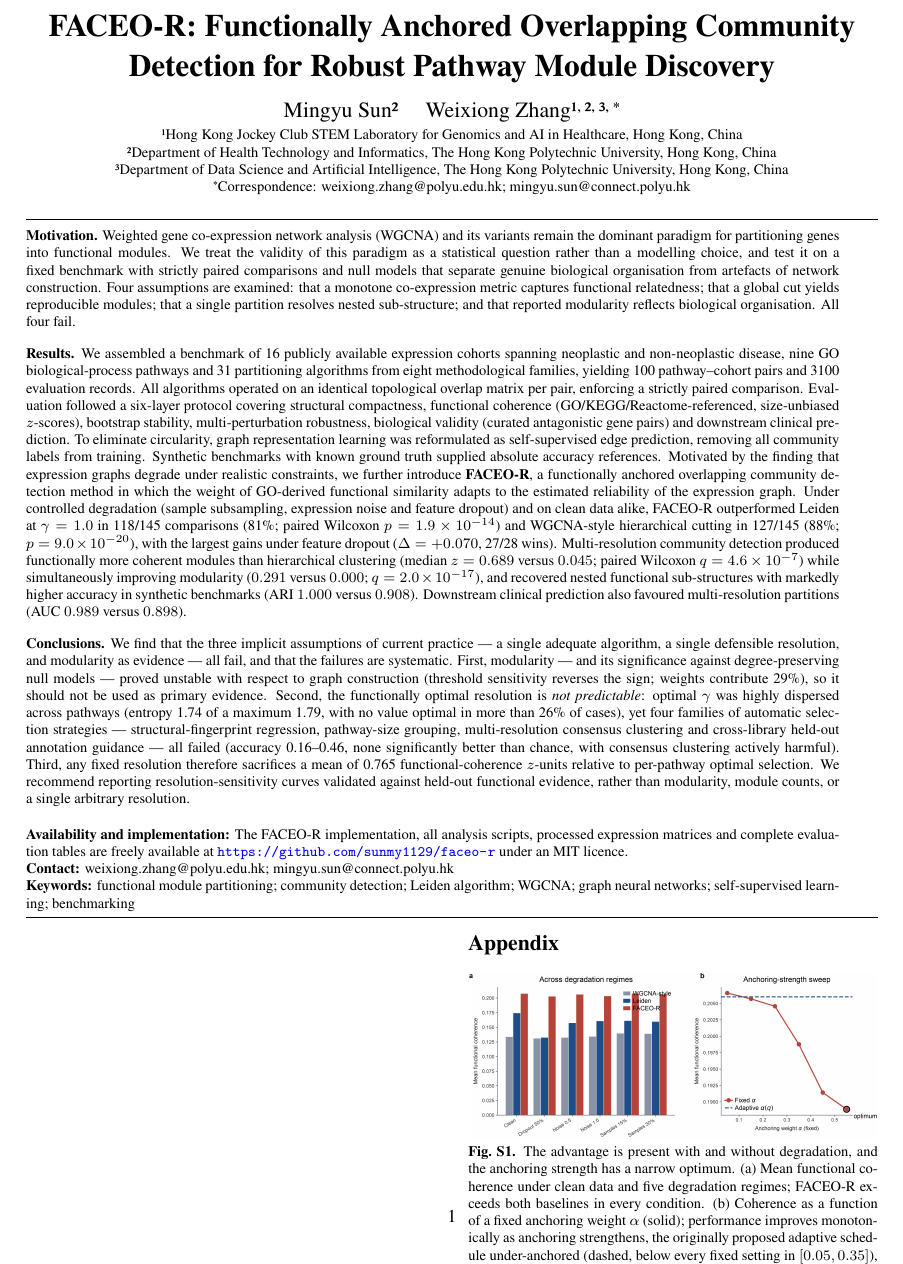
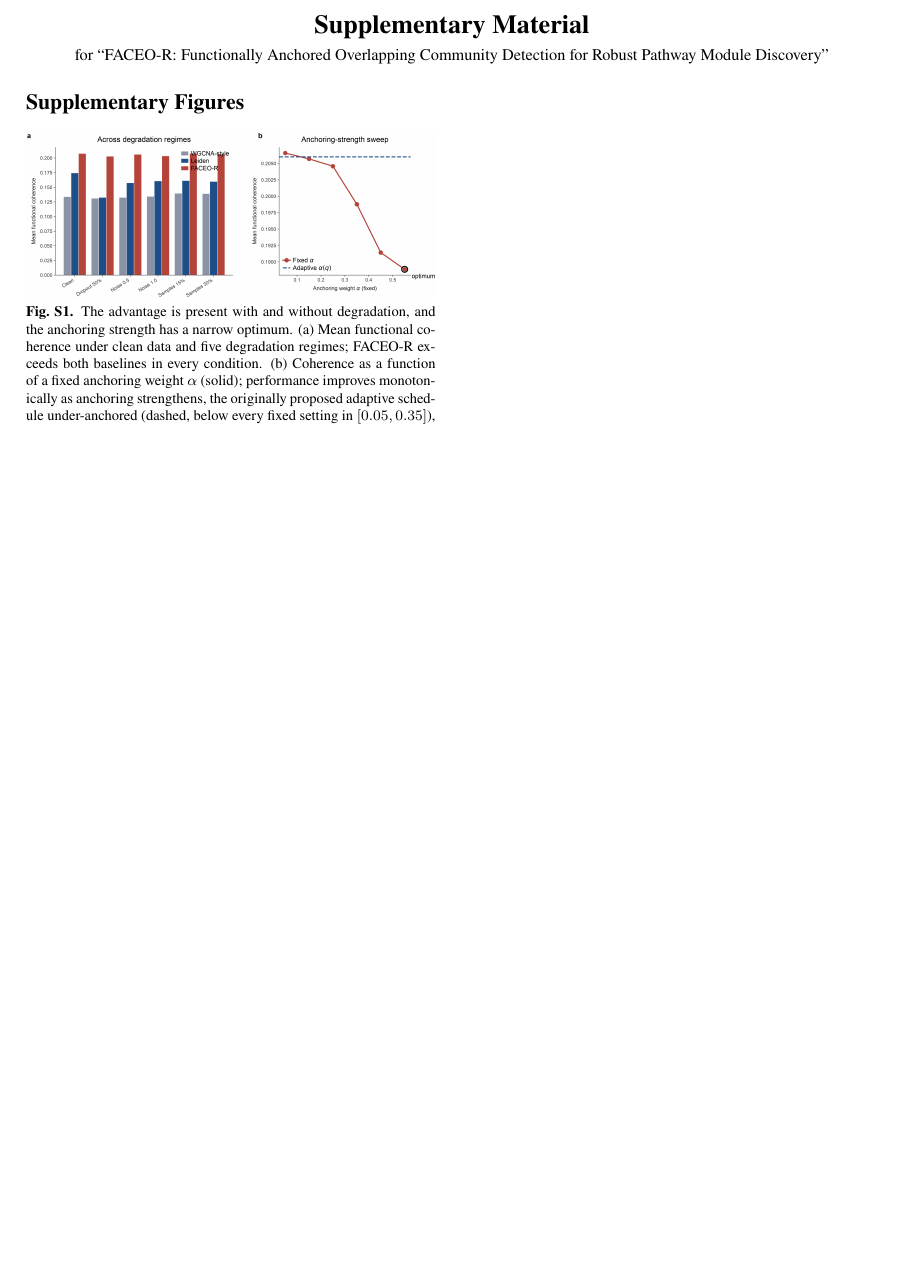
Before and after one commit to sunmy1129/faceo-r, a LaTeX document (appendix_supp.tex): part of page 1 of 2 before the commit and part of the page after it, cut at the place of the change, the shorter picture padded with empty space. The pictures show the PDF file appendix_supp.pdf that the author committed with the source.

Commit message:
Rebuild supplementary: figures only, S-numbered, no duplicated title/abstract

```diff
--- a/appendix_supp.tex
+++ b/appendix_supp.tex
@@ -46,93 +46,10 @@
 \renewcommand{\textfraction}{0.06}
 \renewcommand{\floatpagefraction}{0.72}
 \begin{document}
-
-\twocolumn[{
+\renewcommand{\thefigure}{S\arabic{figure}}
+\twocolumn[
 \begin{center}
-{\LARGE\bfseries FACEO-R: Functionally Anchored Overlapping Community Detection for
-Robust Pathway Module Discovery\par}
-\vspace{0.85em}
-{\large Mingyu Sun\textsuperscript{2} \quad Weixiong Zhang\textsuperscript{1,\,2,\,3,\,*}\par}
-\vspace{0.28em}
-{\footnotesize\textsuperscript{1}Hong Kong Jockey Club STEM Laboratory for Genomics and AI
-in Healthcare, Hong Kong, China\par}
-{\footnotesize\textsuperscript{2}Department of Health Technology and Informatics, The Hong
-Kong Polytechnic University, Hong Kong, China\par}
-{\footnotesize\textsuperscript{3}Department of Data Science and Artificial Intelligence,
-The Hong Kong Polytechnic University, Hong Kong, China\par}
-{\footnotesize\textsuperscript{*}Correspondence: weixiong.zhang@polyu.edu.hk;
-mingyu.sun@connect.polyu.hk\par}
+{\Large\bfseries Supplementary Material}\par
+\vspace{0.3em}
+{\small for ``FACEO-R: Functionally Anchored Overlapping Community Detection for Robust Pathway Module Discovery''}\par
 \end{center}
-\vspace{0.35em}
-\hrule height 0.4pt
-\vspace{0.60em}
-\begin{minipage}{0.955\textwidth}
-\footnotesize
-\setlength{\parindent}{0pt}
-\setlength{\parskip}{4pt}
-\noindent\textbf{Motivation.} Weighted gene co-expression network analysis (WGCNA) and its
-variants remain the dominant paradigm for partitioning genes into functional modules.
-We treat the validity of this paradigm as a statistical question rather than a modelling
-choice, and test it on a fixed benchmark with strictly paired comparisons and null models
-that separate genuine biological organisation from artefacts of network construction. Four
-assumptions are examined: that a monotone co-expression metric captures functional
-relatedness; that a global cut yields reproducible modules; that a single partition resolves
-nested sub-structure; and that reported modularity reflects biological organisation. All
-four fail.
-
-\vspace{4pt}
-\noindent\textbf{Results.} We assembled a benchmark of 16 publicly available expression
-cohorts spanning neoplastic and non-neoplastic disease, nine GO biological-process
-pathways and 31 partitioning algorithms from eight methodological families, yielding 100
-pathway--cohort pairs and 3100 evaluation records. All algorithms operated on an identical
-topological overlap matrix per pair, enforcing a strictly paired comparison. Evaluation
-followed a six-layer protocol covering structural compactness, functional coherence
-(GO/KEGG/Reactome-referenced, size-unbiased $z$-scores), bootstrap stability,
-multi-perturbation robustness, biological validity (curated antagonistic gene pairs) and
-downstream clinical prediction. To eliminate circularity, graph representation learning was
-reformulated as self-supervised edge prediction, removing all community labels from
-training. Synthetic benchmarks with known ground truth supplied absolute accuracy
-references. Motivated by the finding that expression graphs degrade under realistic
-constraints, we further introduce \textbf{FACEO-R}, a functionally anchored overlapping
-community detection method in which the weight of GO-derived functional similarity adapts
-to the estimated reliability of the expression graph. Under controlled degradation (sample
-subsampling, expression noise and feature dropout) and on clean data alike, FACEO-R
-outperformed Leiden at $\gamma = 1.0$ in 118/145 comparisons (81\%;
-paired Wilcoxon $p = 1.9\times10^{-14}$) and WGCNA-style
-hierarchical cutting in 127/145 (88\%; $p = 9.0\times10^{-20}$), with
-the largest gains under feature dropout ($\Delta = +0.070$, 27/28 wins). Multi-resolution community detection produced functionally more coherent
-modules than hierarchical clustering (median $z = 0.689$ versus $0.045$; paired Wilcoxon
-$q = 4.6\times10^{-7}$) while simultaneously improving modularity
-($0.291$ versus $0.000$; $q = 2.0\times10^{-17}$), and recovered nested functional
-sub-structures with markedly higher accuracy in synthetic benchmarks (ARI $1.000$ versus
-$0.908$). Downstream clinical prediction also favoured multi-resolution partitions
-(AUC $0.989$ versus $0.898$).
-
-\vspace{4pt}
-\noindent\textbf{Conclusions.} We find that the three implicit assumptions of current
-practice --- a single adequate algorithm, a single defensible resolution, and modularity as
-evidence --- all fail, and that the failures are systematic. First,
-modularity --- and its significance against degree-preserving null models --- proved unstable
-with respect to graph construction (threshold sensitivity reverses the sign; weights
-contribute 29\%), so it should not be used as primary evidence. Second, the functionally optimal
-resolution is \emph{not predictable}: optimal $\gamma$ was highly dispersed across pathways
-(entropy 1.74 of a maximum 1.79, with no value optimal in more than 26\% of cases), yet four
-families of automatic selection strategies --- structural-fingerprint regression, pathway-size
-grouping, multi-resolution consensus clustering and cross-library held-out annotation
-guidance --- all failed (accuracy 0.16--0.46, none significantly better than chance, with
-consensus clustering actively harmful). Third, any fixed resolution therefore sacrifices a
-mean of 0.765 functional-coherence $z$-units relative to per-pathway optimal selection. We
-recommend reporting resolution-sensitivity curves validated against held-out functional
-evidence, rather than modularity, module counts, or a single arbitrary resolution.
-
-\vspace{6pt}
-\noindent\textbf{Availability and implementation:} The FACEO-R implementation, all
-analysis scripts, processed expression matrices and complete evaluation tables are freely
-available at \url{https://github.com/sunmy1129/faceo-r} under an MIT licence.\\
-\noindent\textbf{Contact:} weixiong.zhang@polyu.edu.hk; mingyu.sun@connect.polyu.hk\\
-\noindent\textbf{Keywords:} functional module partitioning; community detection; Leiden
-algorithm; WGCNA; graph neural networks; self-supervised learning; benchmarking
-\end{minipage}
-\vspace{0.30em}
-\hrule height 0.4pt
-\vspace{0.85em}
@@ -147,4 +56,6 @@ algorithm; WGCNA; graph neural networks; self-supervised learning; benchmarking
-\section*{Appendix}
+\vspace{0.5em}]
+\normalsize
+\section*{Supplementary Figures}
 %% ============================================================
 
 \begin{figure}[H]
```
Also changed, not shown: appendix_supp.pdf, appendix_supp.tex (8 more changed lines).
